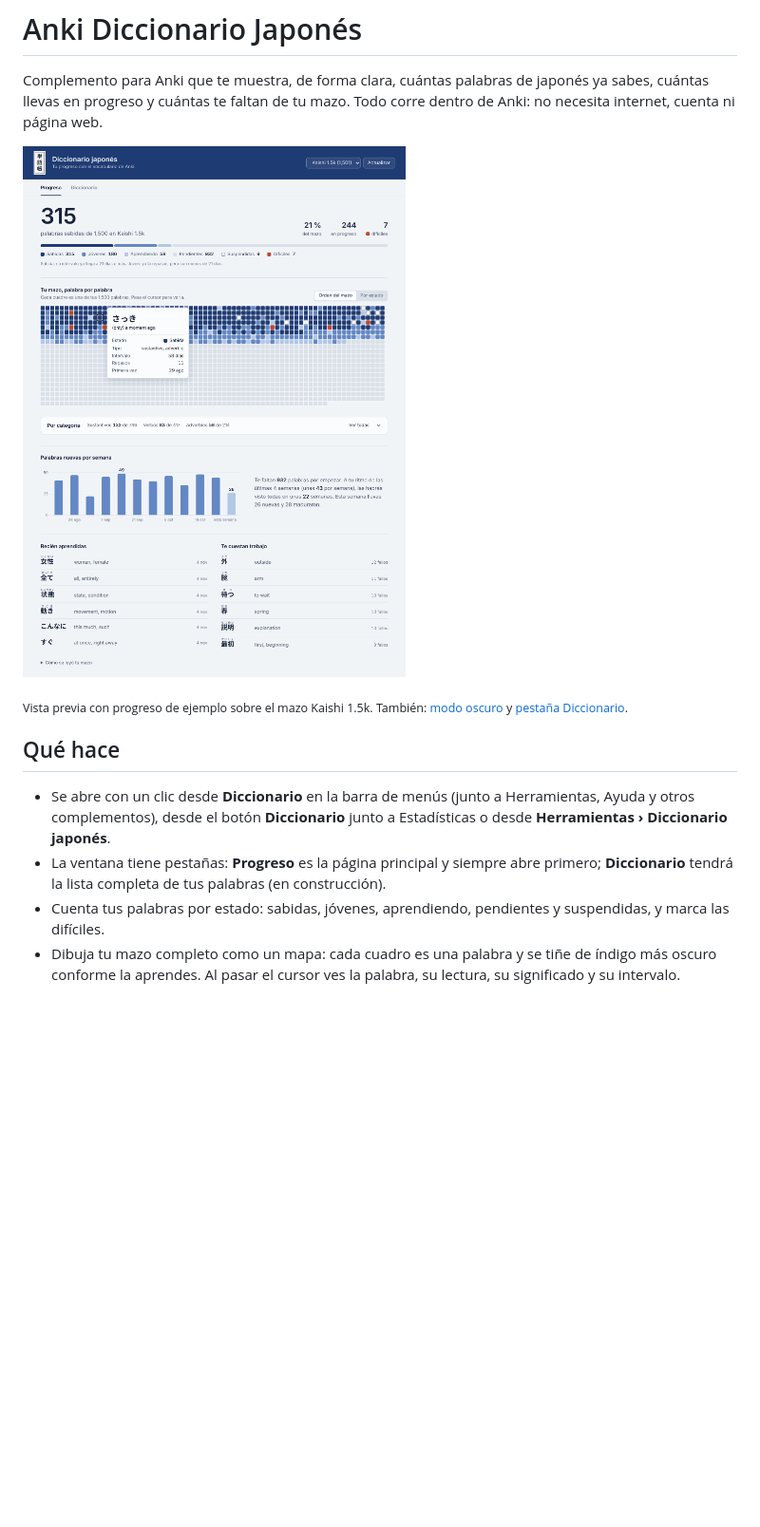
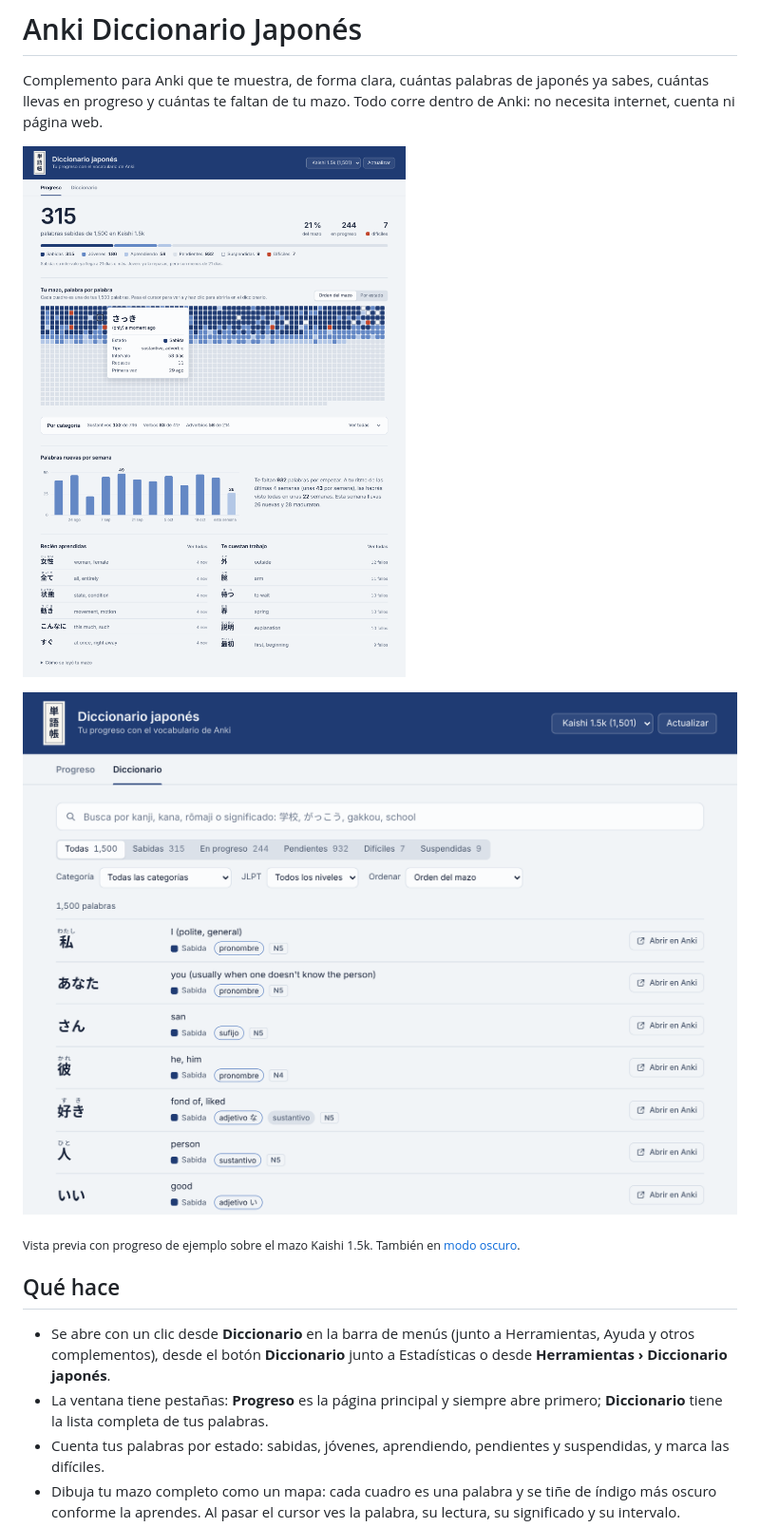
Before and after one commit to lul980/Vocabulary_japan, a Markdown page: Anki Diccionario Japones/README.md, the part around one of its changes. Shown at 95% size. Drawn GitHub-style; pictures changed too: Anki Diccionario Japones/docs/vista-previa-claro.png, Anki Diccionario Japones/docs/vista-previa-diccionario.png; blank space fills up the shorter version.

```diff
--- a/Anki Diccionario Japones/README.md
+++ b/Anki Diccionario Japones/README.md
@@ -4,12 +4,14 @@ Complemento para Anki que te muestra, de forma clara, cuántas palabras de japon
 
 ![Vista previa del panel](docs/vista-previa-claro.png)
 
-<sub>Vista previa con progreso de ejemplo sobre el mazo Kaishi 1.5k. También: [modo oscuro](docs/vista-previa-oscuro.png) y [pestaña Diccionario](docs/vista-previa-diccionario.png).</sub>
+![Pestaña Diccionario](docs/vista-previa-diccionario.png)
+
+<sub>Vista previa con progreso de ejemplo sobre el mazo Kaishi 1.5k. También en [modo oscuro](docs/vista-previa-oscuro.png).</sub>
 
 ## Qué hace
 
 - Se abre con un clic desde **Diccionario** en la barra de menús (junto a Herramientas, Ayuda y otros complementos), desde el botón **Diccionario** junto a Estadísticas o desde **Herramientas › Diccionario japonés**.
-- La ventana tiene pestañas: **Progreso** es la página principal y siempre abre primero; **Diccionario** tendrá la lista completa de tus palabras (en construcción).
+- La ventana tiene pestañas: **Progreso** es la página principal y siempre abre primero; **Diccionario** tiene la lista completa de tus palabras.
 - Cuenta tus palabras por estado: sabidas, jóvenes, aprendiendo, pendientes y suspendidas, y marca las difíciles.
 - Dibuja tu mazo completo como un mapa: cada cuadro es una palabra y se tiñe de índigo más oscuro conforme la aprendes. Al pasar el cursor ves la palabra, su lectura, su significado y su intervalo.
 - Clasifica cada palabra por categoría gramatical con JMdict (verbos godan, ichidan e irregulares, sustantivos, adjetivos い y な, adverbios, partículas…) y te dice cuántas sabes de cada una. La sección **Por categoría** aparece como una tira con tus tres categorías más grandes; al picarle se despliega completa.
```
Also changed, not shown: other parts of Anki Diccionario Japones/README.md (+20 -4 lines), Anki Diccionario Japones/docs/vista-previa-oscuro.png, 13 other files.
